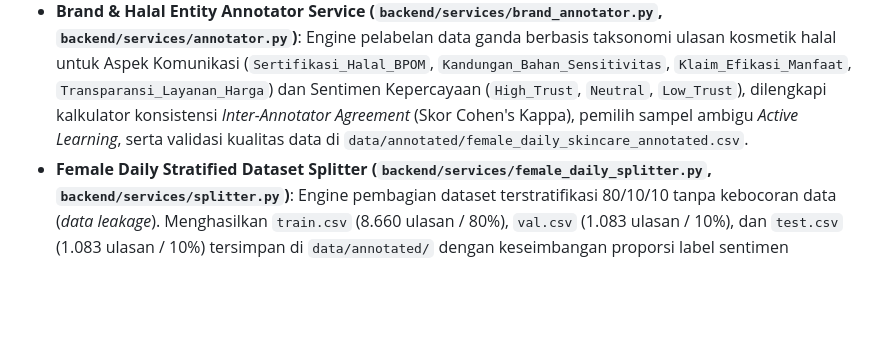
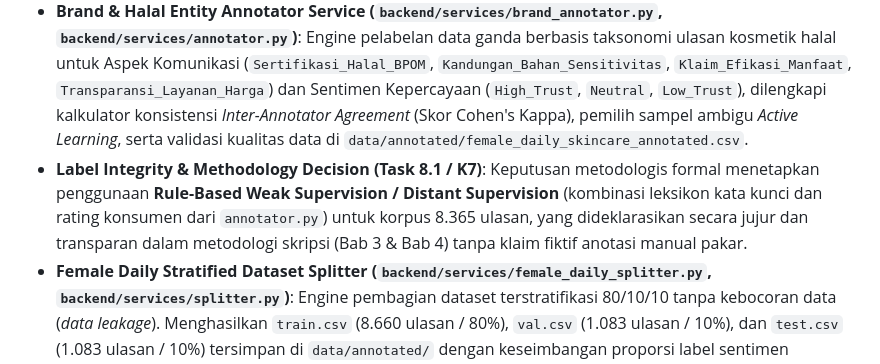
Before and after one commit to rapipsiregar/capstone, a Markdown page: docs/feature-list.md, the part around the change. Rendered like a GitHub page; blank space fills up the shorter version.

```diff
--- a/docs/feature-list.md
+++ b/docs/feature-list.md
@@ -18,6 +18,7 @@ Dokumen ini mencatat seluruh fitur yang telah diimplementasikan pada aplikasi pl
 - **Kaggle Female Daily Skincare Dataset Ingestion Pipeline (`backend/services/ingest_female_daily.py`, `tests/test_ingest_female_daily.py`)**: Pipeline utama pemrosesan korpus ulasan bersumber tunggal dari dataset ekstraksi Kaggle Female Daily (`00. InfoProduct.csv` dan `00. Review.csv` di `data/raw/`) yang memuat **10.826 ulasan**, 861 produk skincare, 22 kategori, dan 80+ brand (Wardah, Emina, Safi, Mustika Ratu, Viva, dll.). Menggabungkan metadata produk dengan teks ulasan, validasi integritas skema (Merk, Category, Product, Rating, Review), serta eliminasi missing values secara otomatis.
 - **Advanced Indonesian Text Normalizer Engine (`backend/services/preprocessor.py`)**: Pipeline pembersihan teks tingkat lanjut (lowercasing, regex cleaning URL/mention, konversi emoticon/emoji menjadi kata kaya sentimen seperti `bagus`/`kecewa`, koreksi ejaan typo berulang seperti `baguusss` -> `bagus`, `bpon` -> `bpom`, pelestarian entitas kata kunci `#halal`/`bpom`, dan normalisasi kamus kata gaul/slang Bahasa Indonesia) yang menghasilkan `data/cleaned/female_daily_skincare_cleaned.csv`.
 - **Brand & Halal Entity Annotator Service (`backend/services/brand_annotator.py`, `backend/services/annotator.py`)**: Engine pelabelan data ganda berbasis taksonomi ulasan kosmetik halal untuk Aspek Komunikasi (`Sertifikasi_Halal_BPOM`, `Kandungan_Bahan_Sensitivitas`, `Klaim_Efikasi_Manfaat`, `Transparansi_Layanan_Harga`) dan Sentimen Kepercayaan (`High_Trust`, `Neutral`, `Low_Trust`), dilengkapi kalkulator konsistensi *Inter-Annotator Agreement* (Skor Cohen's Kappa), pemilih sampel ambigu *Active Learning*, serta validasi kualitas data di `data/annotated/female_daily_skincare_annotated.csv`.
+- **Label Integrity & Methodology Decision (Task 8.1 / K7)**: Keputusan metodologis formal menetapkan penggunaan **Rule-Based Weak Supervision / Distant Supervision** (kombinasi leksikon kata kunci dan rating konsumen dari `annotator.py`) untuk korpus 8.365 ulasan, yang dideklarasikan secara jujur dan transparan dalam metodologi skripsi (Bab 3 & Bab 4) tanpa klaim fiktif anotasi manual pakar.
 - **Female Daily Stratified Dataset Splitter (`backend/services/female_daily_splitter.py`, `backend/services/splitter.py`)**: Engine pembagian dataset terstratifikasi 80/10/10 tanpa kebocoran data (*data leakage*). Menghasilkan `train.csv` (8.660 ulasan / 80%), `val.csv` (1.083 ulasan / 10%), dan `test.csv` (1.083 ulasan / 10%) tersimpan di `data/annotated/` dengan keseimbangan proporsi label sentimen (`High_Trust`, `Neutral`, `Low_Trust`) dan taksonomi aspek komunikasi.
 - **TDD Test Suite (`tests/test_preprocessor.py`, `tests/test_annotator.py`, `tests/test_splitter.py`, `tests/test_ingest_female_daily.py`, `tests/test_brand_annotator.py`, `tests/test_female_daily_splitter.py`, `tests/test_scraper.py`)**: Unit test suite terverifikasi 100% passed untuk seluruh pipeline Data Engineering, Normalizer Teks, Ingestion Female Daily Kaggle, Brand Annotator, Stratified Dataset Splitter, dan Active Learning Validator.
 
```
Also changed, not shown: NEXT_AND_ENHANCEMENT.md (+4 -2 lines), docs/log/2026-10-27-2134-n.md (added, +62 -0 lines).
